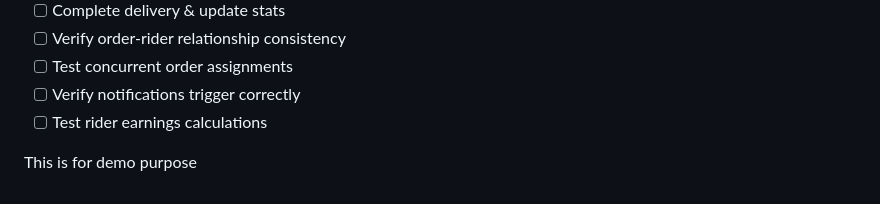
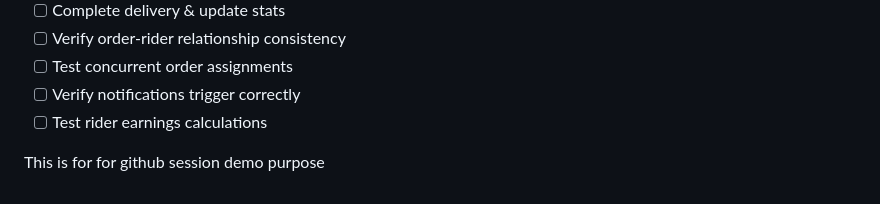
Before and after one commit to elva-tech/Grocery-Delivery-Application, a Markdown page: RIDER_API_REQUIREMENTS.md, the part around the change. Drawn GitHub-style.

Commit message:
testing merge conflict

```diff
--- a/RIDER_API_REQUIREMENTS.md
+++ b/RIDER_API_REQUIREMENTS.md
@@ -375,4 +375,4 @@ db.orders.aggregate([
 - [ ] Verify notifications trigger correctly
 - [ ] Test rider earnings calculations
 
-This is for demo purpose
+This is for for github session demo purpose
```
